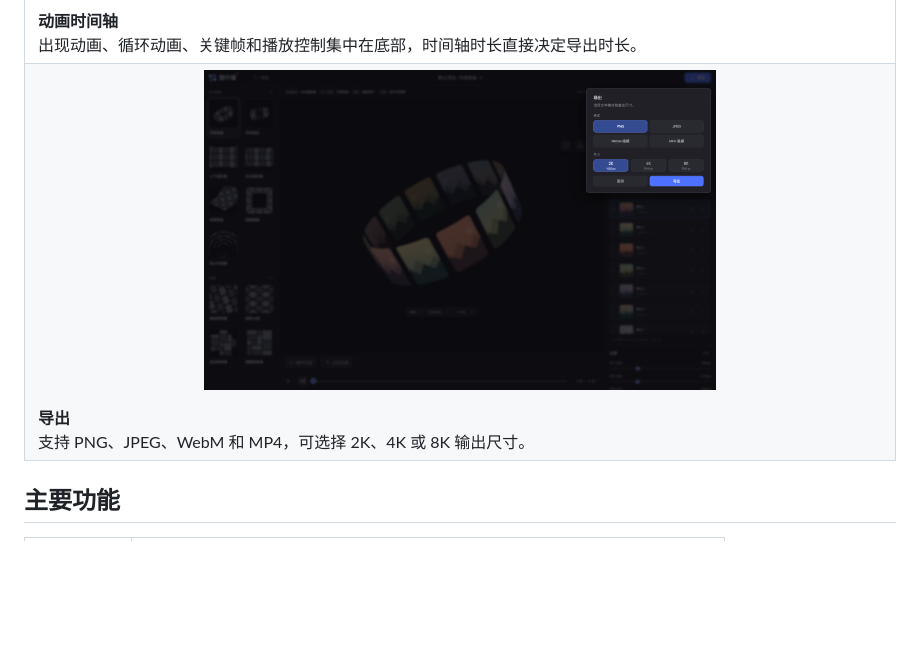
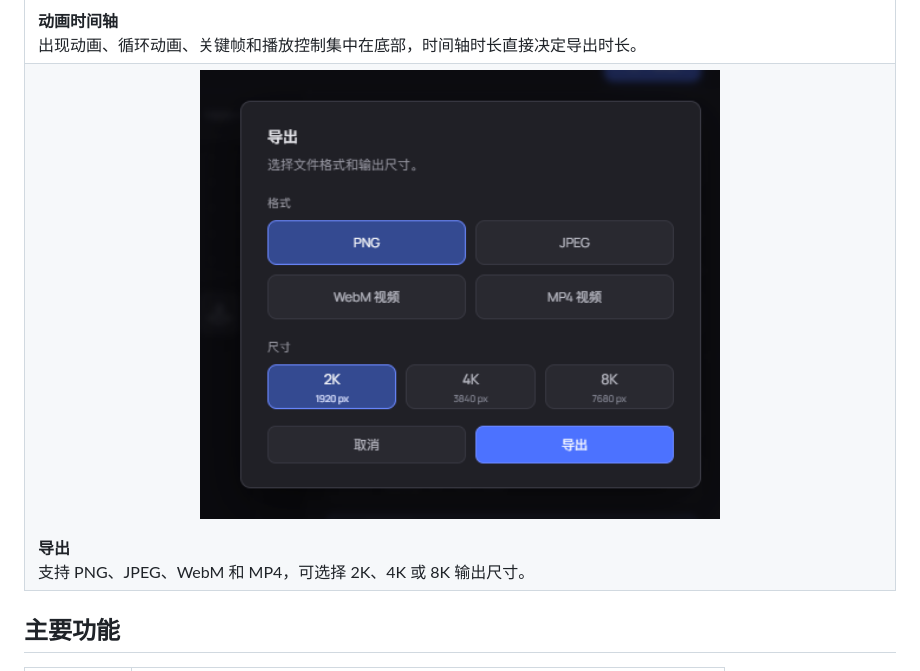
Before and after one commit to bangbang-PPT/bangbang-photo-wall-editor, a Markdown page: README.md, the part around the change. Drawn GitHub-style; pictures changed too: docs/screenshots/export-panel-focus.png (added); blank space fills up the shorter version.

Commit message:
docs: focus export feature screenshot

```diff
--- a/README.md
+++ b/README.md
@@ -25,7 +25,7 @@
     <td colspan="2" valign="top"><p align="center"><img src="docs/screenshots/timeline-animation-strip.png" alt="底部动画时间轴" width="100%"></p><strong>动画时间轴</strong><br>出现动画、循环动画、关键帧和播放控制集中在底部，时间轴时长直接决定导出时长。</td>
   </tr>
   <tr>
-    <td colspan="2" valign="top"><p align="center"><img src="docs/screenshots/export-panel.png" alt="导出面板" height="320"></p><strong>导出</strong><br>支持 PNG、JPEG、WebM 和 MP4，可选择 2K、4K 或 8K 输出尺寸。</td>
+    <td colspan="2" valign="top"><p align="center"><img src="docs/screenshots/export-panel-focus.png" alt="导出面板" width="520"></p><strong>导出</strong><br>支持 PNG、JPEG、WebM 和 MP4，可选择 2K、4K 或 8K 输出尺寸。</td>
   </tr>
 </table>
 
```
